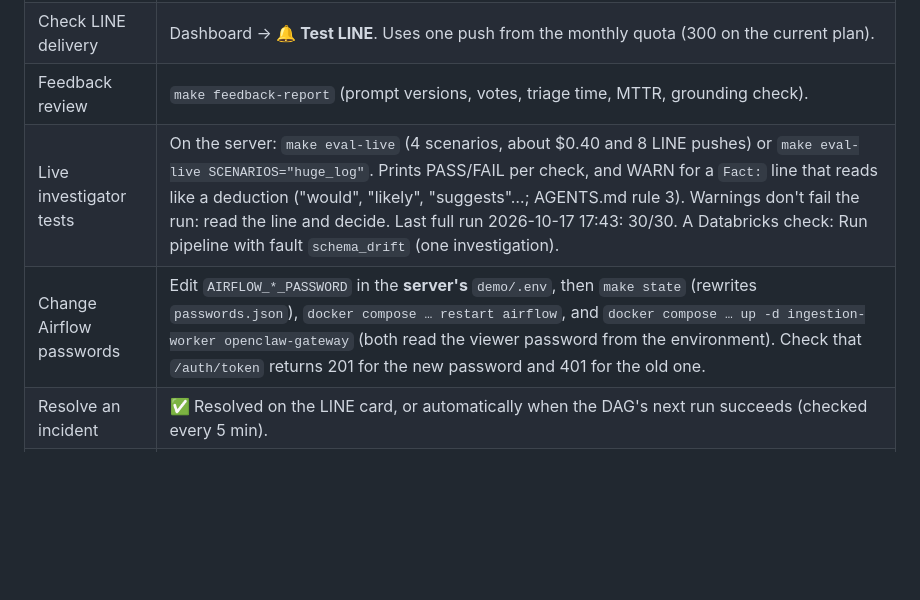
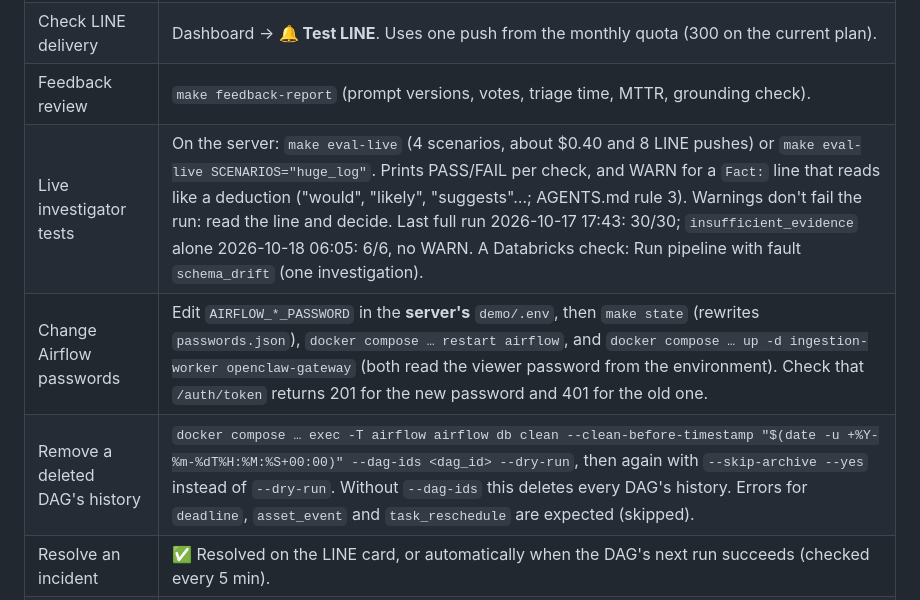
Before and after one commit to praponb/OpenClaw-Line, a Markdown page: docs/operations.md, the part around the change. GitHub-like rendering; blank space fills up the shorter version.

Commit message:
Docs: investigator_scenarios history removed; live test 2026-10-18
Co-Authored-By: Claude Opus 5.5 <noreply@anthropic.com>

```diff
--- a/docs/operations.md
+++ b/docs/operations.md
@@ -61,8 +61,9 @@ make lakehouse-deploy   # Databricks job, from the Mac
 | Run the pipeline | Dashboard → Databricks card → **▶ Run pipeline** (normal run or a test fault). No schedule by choice. CLI alternative without Airflow or LINE: `make lakehouse-run [FAULT=schema_drift]`. |
 | Check LINE delivery | Dashboard → **🔔 Test LINE**. Uses one push from the monthly quota (300 on the current plan). |
 | Feedback review | `make feedback-report` (prompt versions, votes, triage time, MTTR, grounding check). |
-| Live investigator tests | On the server: `make eval-live` (4 scenarios, about $0.40 and 8 LINE pushes) or `make eval-live SCENARIOS="huge_log"`. Prints PASS/FAIL per check, and WARN for a `Fact:` line that reads like a deduction ("would", "likely", "suggests"…; AGENTS.md rule 3). Warnings don't fail the run: read the line and decide. Last full run 2026-10-17 17:43: 30/30. A Databricks check: Run pipeline with fault `schema_drift` (one investigation). |
+| Live investigator tests | On the server: `make eval-live` (4 scenarios, about $0.40 and 8 LINE pushes) or `make eval-live SCENARIOS="huge_log"`. Prints PASS/FAIL per check, and WARN for a `Fact:` line that reads like a deduction ("would", "likely", "suggests"…; AGENTS.md rule 3). Warnings don't fail the run: read the line and decide. Last full run 2026-10-17 17:43: 30/30; `insufficient_evidence` alone 2026-10-18 06:05: 6/6, no WARN. A Databricks check: Run pipeline with fault `schema_drift` (one investigation). |
 | Change Airflow passwords | Edit `AIRFLOW_*_PASSWORD` in the **server's** `demo/.env`, then `make state` (rewrites `passwords.json`), `docker compose … restart airflow`, and `docker compose … up -d ingestion-worker openclaw-gateway` (both read the viewer password from the environment). Check that `/auth/token` returns 201 for the new password and 401 for the old one. |
+| Remove a deleted DAG's history | `docker compose … exec -T airflow airflow db clean --clean-before-timestamp "$(date -u +%Y-%m-%dT%H:%M:%S+00:00)" --dag-ids <dag_id> --dry-run`, then again with `--skip-archive --yes` instead of `--dry-run`. Without `--dag-ids` this deletes every DAG's history. Errors for `deadline`, `asset_event` and `task_reschedule` are expected (skipped). |
 | Resolve an incident | ✅ Resolved on the LINE card, or automatically when the DAG's next run succeeds (checked every 5 min). |
 | An alert email arrives | Heartbeat **down** with no ping: the worker or server is off (`ssh` in, `docker compose ps`). Heartbeat **down** after a `/fail`: the email shows the reason (gateway not ready, backup failed). **LINE** check down: the email shows the LINE error (expired token, quota used up); it goes up again with the next successful push, or use 🔔 Test LINE. |
 | Restore the incident log | Stop the worker, copy `demo/.state/feedback/backups/feedback-<day>.db` over `demo/.state/feedback/feedback.db` (delete `feedback.db-wal` and `feedback.db-shm`), start the worker. |
```
Also changed, not shown: docs/changelog.md (+2 -1 lines).
